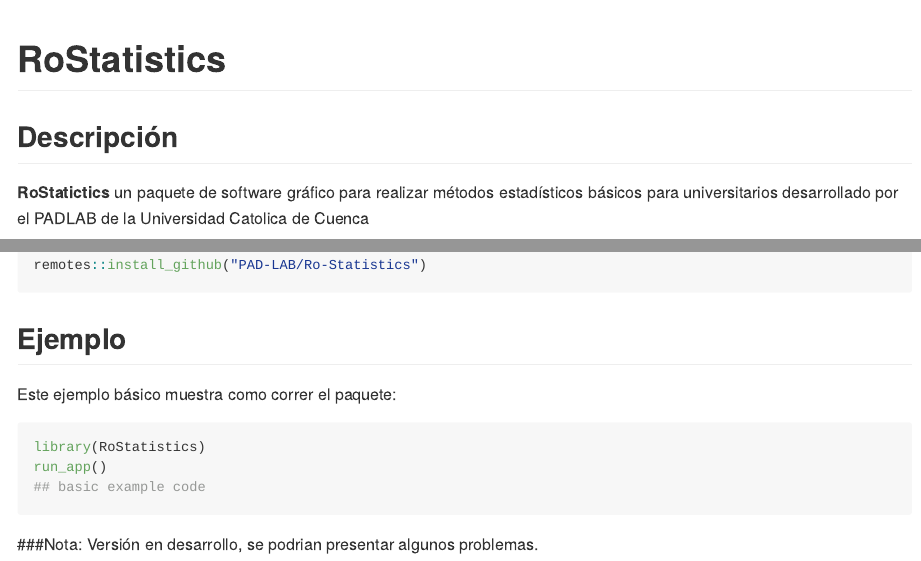
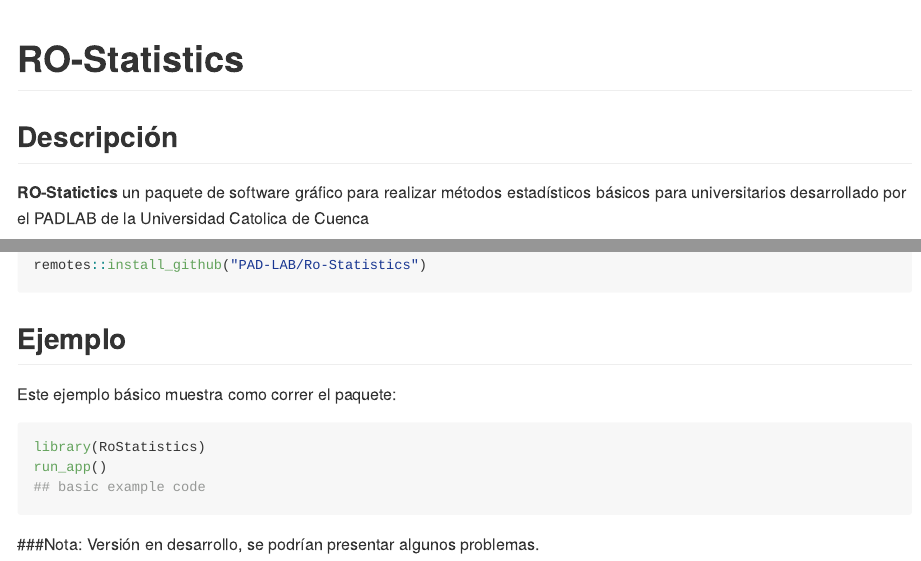
Before and after one commit to areiban92/Ro-Statistics, an R Markdown document (README.Rmd): the page in a window 1100 px wide, from its top, and a second part further down, joined at a grey line. The pictures show the output file README.md that the author committed with the source, drawn offline in the style of GitHub; badge pictures from the web are left out.

Commit message:
changes in readme

````diff
--- a/README.Rmd
+++ b/README.Rmd
@@ -14,11 +14,7 @@
 ```
 
 
-
-
-
-
-# RoStatistics
+# RO-Statistics
 
 <!-- badges: start -->
 [![Lifecycle: experimental](https://img.shields.io/badge/lifecycle-experimental-orange.svg)](https://lifecycle.r-lib.org/articles/stages.html#experimental)
@@ -32,7 +28,7 @@
 ## Descripción
 
 
-**RoStatictics** un paquete de software gráfico para realizar métodos estadísticos básicos para universitarios desarrollado por el PADLAB de la Universidad Catolica de Cuenca
+**RO-Statictics** un paquete de software gráfico para realizar métodos estadísticos básicos para universitarios desarrollado por el PADLAB de la Universidad Catolica de Cuenca
 
 Características:
 
@@ -73,4 +69,4 @@
 ```
 
 ###Nota:
-Versión en desarrollo, se podrian presentar algunos problemas.
+Versión en desarrollo, se podrían presentar algunos problemas.
````
Also changed, not shown: R/mod_Contingencia.R (+0 -1 lines), R/mod_UIDescriptivos.R (+0 -1 lines), R/mod_cargaDatos.R (+1 -1 lines), README.md, README.Rmd (2 more changed lines).
